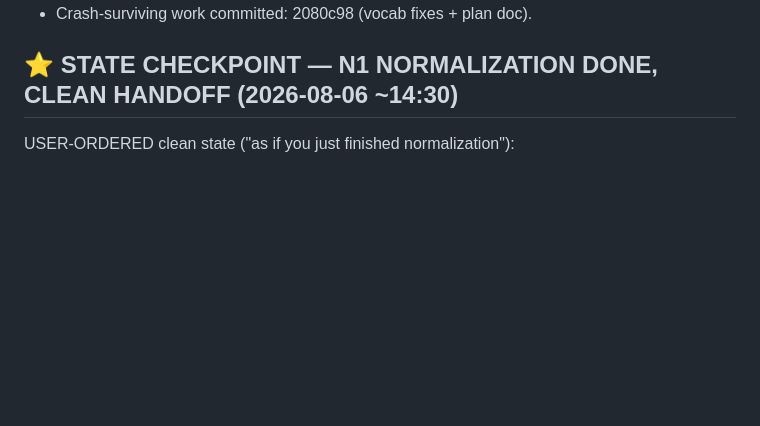
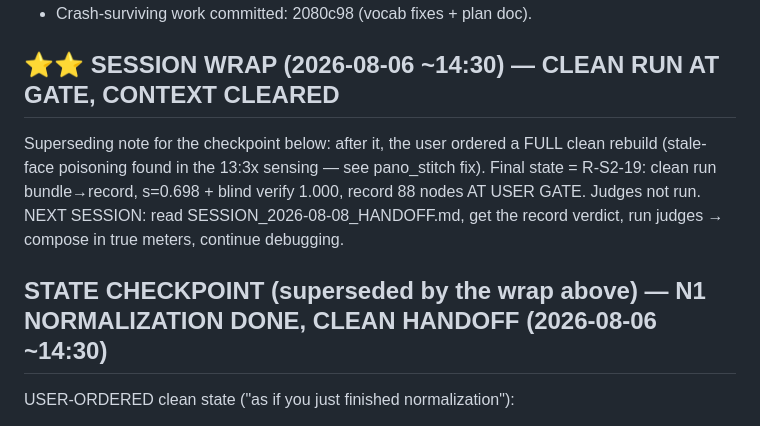
Before and after one commit to timotsui/scene-pipeline, a Markdown page: entangled_gen/docs/PLAN_SCENE2_LIVING.md, the part around the change. Drawn GitHub-style; blank space fills up the shorter version.

Commit message:
Wrap-up 08-06: crash-day + N1-canonization handoff; clean run at gate R-S2-19
Co-Authored-By: Claude Fable 5 <noreply@anthropic.com>

```diff
--- a/entangled_gen/docs/PLAN_SCENE2_LIVING.md
+++ b/entangled_gen/docs/PLAN_SCENE2_LIVING.md
@@ -262,7 +262,16 @@ batched for the user)
   after every view (crash loses ≤ the in-flight view). Scene-agnostic.
 - Crash-surviving work committed: 2080c98 (vocab fixes + plan doc).
 
-## ⭐ STATE CHECKPOINT — N1 NORMALIZATION DONE, CLEAN HANDOFF (2026-08-06 ~14:30)
+## ⭐⭐ SESSION WRAP (2026-08-06 ~14:30) — CLEAN RUN AT GATE, CONTEXT CLEARED
+
+Superseding note for the checkpoint below: after it, the user ordered a
+FULL clean rebuild (stale-face poisoning found in the 13:3x sensing —
+see pano_stitch fix). Final state = R-S2-19: clean run bundle→record,
+s=0.698 + blind verify 1.000, record 88 nodes AT USER GATE. Judges not
+run. NEXT SESSION: read SESSION_2026-08-08_HANDOFF.md, get the record
+verdict, run judges → compose in true meters, continue debugging.
+
+## STATE CHECKPOINT (superseded by the wrap above) — N1 NORMALIZATION DONE, CLEAN HANDOFF (2026-08-06 ~14:30)
 
 USER-ORDERED clean state ("as if you just finished normalization"):
 - **Scene state on disk = normalized (s=0.699, ×1.431) and coherent:**
```
Also changed, not shown: entangled_gen/docs/SESSION_2026-08-08_HANDOFF.md (added, +74 -0 lines).
